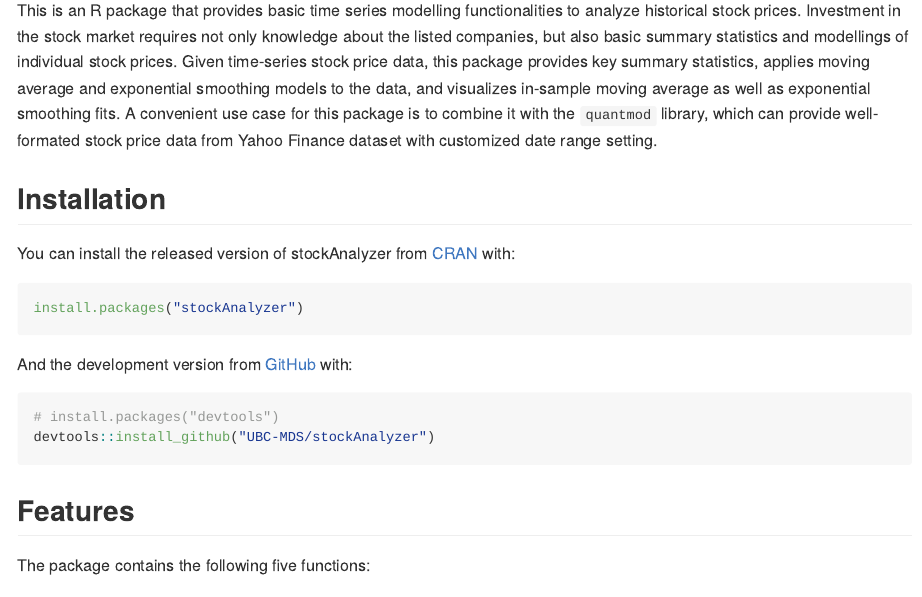
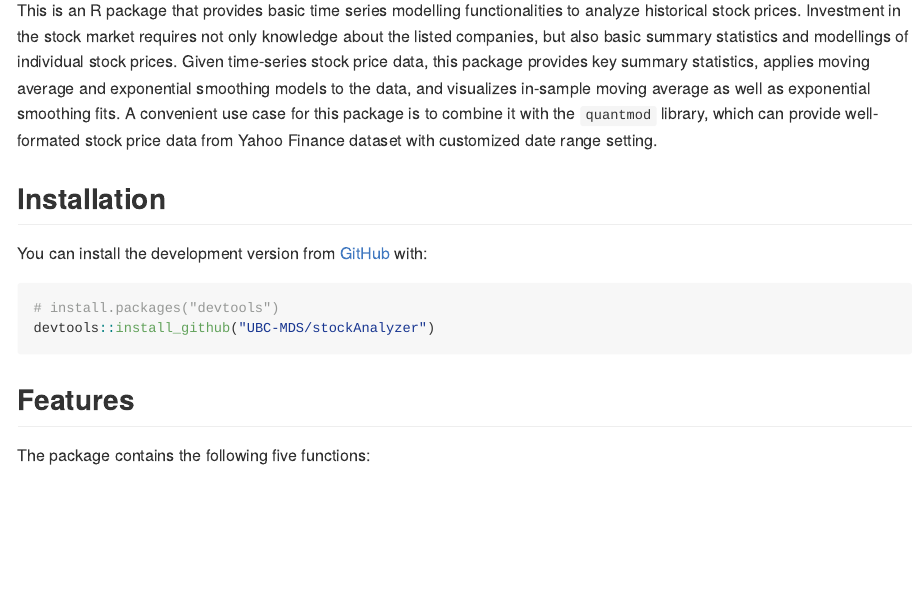
Before and after one commit to UBC-MDS/stockAnalyzer, an R Markdown document (README.Rmd): the page in a window 1100 px wide, from 110 px down. The pictures show the output file README.md that the author committed with the source, drawn offline in the style of GitHub.

Commit message:
Remove content about CRAN

````diff
--- a/README.Rmd
+++ b/README.Rmd
@@ -22,13 +22,7 @@ This is an R package that provides basic time series modelling functionalities t
 
 ## Installation
 
-You can install the released version of stockAnalyzer from [CRAN](https://CRAN.R-project.org) with:
-
-``` r
-install.packages("stockAnalyzer")
-```
-
-And the development version from [GitHub](https://github.com/) with:
+You can install the development version from [GitHub](https://github.com/) with:
 
 ``` r
 # install.packages("devtools")
````
Also changed, not shown: README.md.
